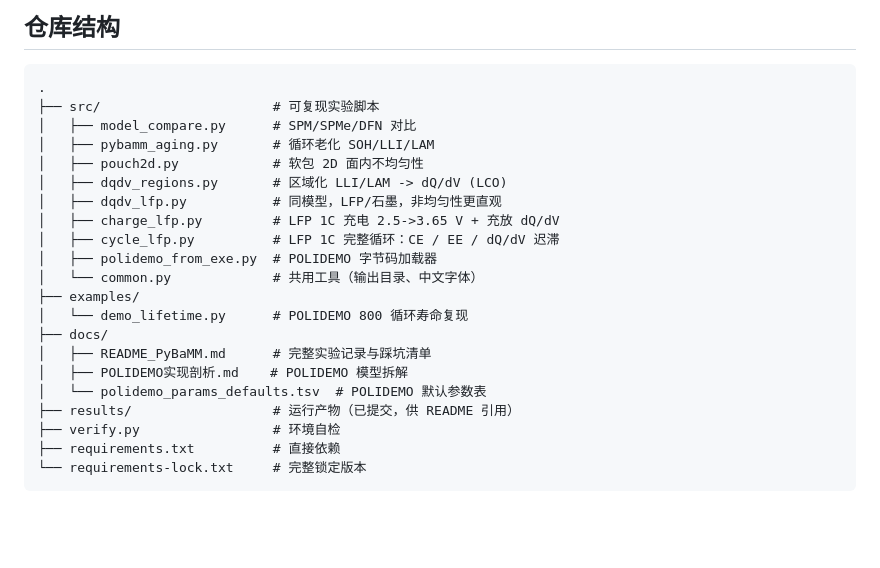
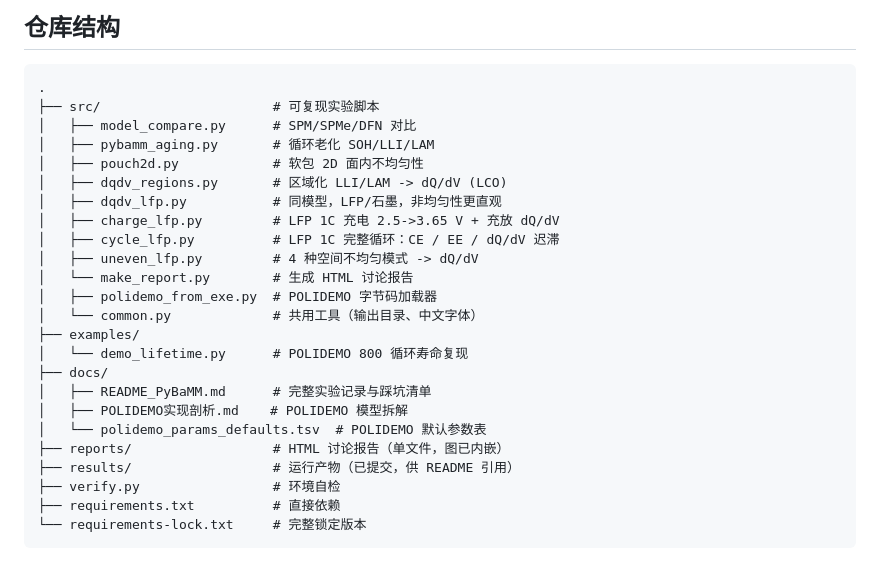
Before and after one commit to YangCui1994/battery-modelling, a Markdown page: README.md, the part around one of its changes. Drawn GitHub-style; blank space fills up the shorter version.

```diff
--- a/README.md
+++ b/README.md
@@ -248,6 +269,8 @@ LLI -> `Initial concentration in negative electrode`。
 │   ├── dqdv_lfp.py           # 同模型，LFP/石墨，非均匀性更直观
 │   ├── charge_lfp.py         # LFP 1C 充电 2.5->3.65 V + 充放 dQ/dV
 │   ├── cycle_lfp.py          # LFP 1C 完整循环：CE / EE / dQ/dV 迟滞
+│   ├── uneven_lfp.py         # 4 种空间不均匀模式 -> dQ/dV
+│   └── make_report.py        # 生成 HTML 讨论报告
 │   ├── polidemo_from_exe.py  # POLIDEMO 字节码加载器
 │   └── common.py             # 共用工具（输出目录、中文字体）
 ├── examples/
@@ -256,6 +279,7 @@ LLI -> `Initial concentration in negative electrode`。
 │   ├── README_PyBaMM.md      # 完整实验记录与踩坑清单
 │   ├── POLIDEMO实现剖析.md    # POLIDEMO 模型拆解
 │   └── polidemo_params_defaults.tsv  # POLIDEMO 默认参数表
+├── reports/                  # HTML 讨论报告（单文件，图已内嵌）
 ├── results/                  # 运行产物（已提交，供 README 引用）
 ├── verify.py                 # 环境自检
 ├── requirements.txt          # 直接依赖
```
Also changed, not shown: other parts of README.md (+21 -0 lines), results/uneven_lfp_patterns.png (added), 5 other files.
